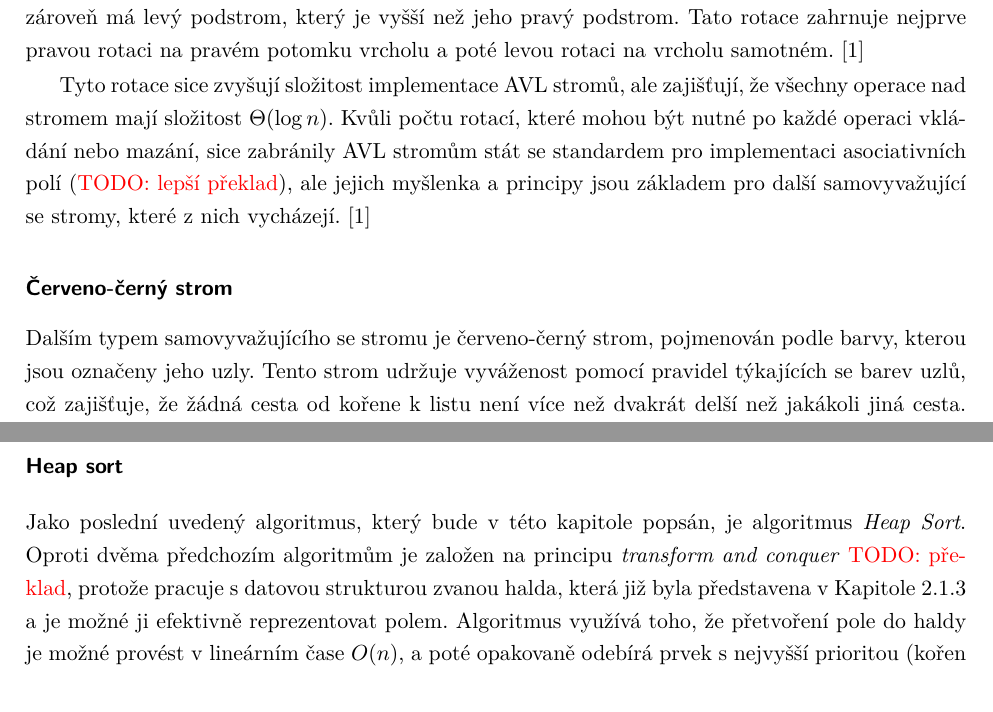
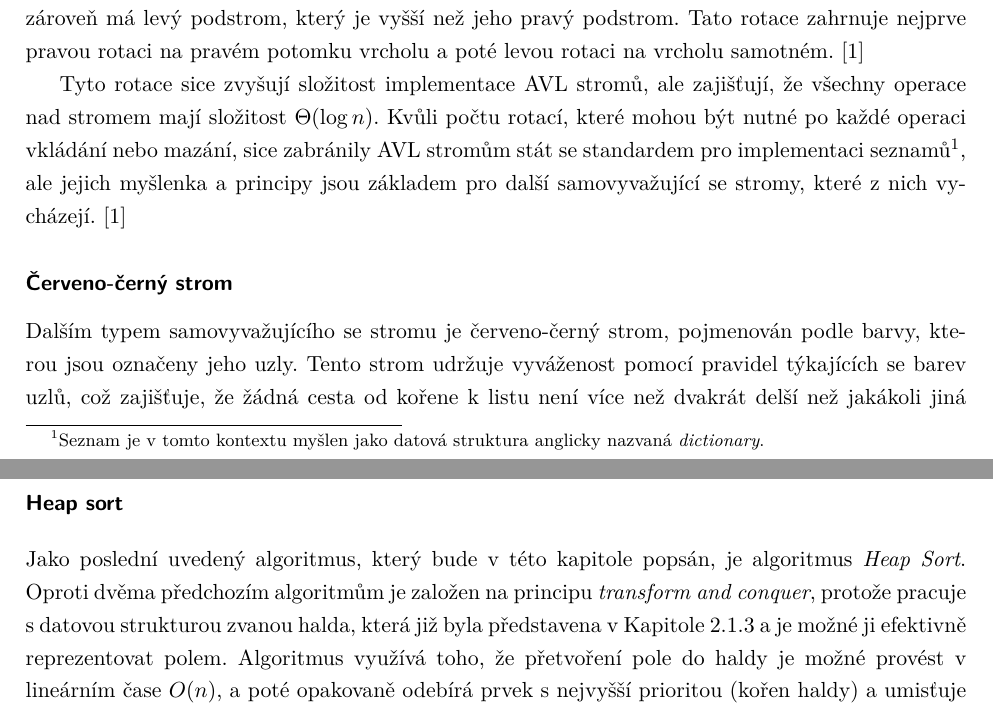
Before and after one commit to Kkobarii/master-thesis, a LaTeX thesis (src/main.tex, which reads src/chapters/theory/Content.tex): two parts of pages 17 and 31 of 47, joined at a grey line, cut so that both start at the same text. Compiled offline with pdfLaTeX.

Commit message:
wording and translation fixes

```diff
--- a/src/chapters/theory/Content.tex
+++ b/src/chapters/theory/Content.tex
@@ -95,12 +95,12 @@ Vyvážení AVL stromů se udržuje pomocí rotací, které jsou prováděny po
 
 Názornou ukázku pravých variant rotací (R a RL) je možné vidět na \customref{Obrázku}{img:avl_rotations}. Během rotace se mění struktura podstromu, což umožňuje obnovit vyváženost stromu a zajistit, že všechny operace zůstanou v logaritmické složitosti. Například \textbf{pravá rotace} se provádí, když levý podstrom vrcholu je příliš vysoký, a zahrnuje přesunutí levého potomka vrcholu nahoru a samotného vrcholu dolů do pravého podstromu. Akce přesunutí potomka nahoru je znázorněna oranžovou šipkou nad daným vrcholem. \textbf{Dvojitá pravá-levá rotace} se provádí, když pravý podstrom vrcholu je příliš vysoký a zároveň má levý podstrom, který je vyšší než jeho pravý podstrom. Tato rotace zahrnuje nejprve pravou rotaci na pravém potomku vrcholu a poté levou rotaci na vrcholu samotném.~\cite{levitin}
 
-Tyto rotace sice zvyšují složitost implementace AVL stromů, ale zajišťují, že všechny operace nad stromem mají složitost $\Theta(\log n)$. Kvůli počtu rotací, které mohou být nutné po každé operaci vkládání nebo mazání, sice zabránily AVL stromům stát se standardem pro implementaci asociativních polí (\todo{lepší překlad}), ale jejich myšlenka a principy jsou základem pro další samovyvažující se stromy, které z nich vycházejí.~\cite{levitin}
+Tyto rotace sice zvyšují složitost implementace AVL stromů, ale zajišťují, že všechny operace nad stromem mají složitost $\Theta(\log n)$. Kvůli počtu rotací, které mohou být nutné po každé operaci vkládání nebo mazání, sice zabránily AVL stromům stát se standardem pro implementaci seznamů\footnote{Seznam je v tomto kontextu myšlen jako datová struktura anglicky nazvaná \textit{dictionary}.}, ale jejich myšlenka a principy jsou základem pro další samovyvažující se stromy, které z nich vycházejí.~\cite{levitin}
 
 
 \subsubsection*{Červeno-černý strom}
 
-Dalším typem samovyvažujícího se stromu je červeno-černý strom, pojmenován podle barvy, kterou jsou označeny jeho uzly. Tento strom udržuje vyváženost pomocí pravidel týkajících se barev uzlů, což zajišťuje, že žádná cesta od kořene k listu není více než dvakrát delší než jakákoli jiná cesta. Červeno-černé stromy jsou často používány v implementacích asociativních polí, jako jsou například mapy a množiny, protože poskytují dobrý kompromis mezi složitostí implementace a výkonem. Příklad červeno-černého stromu je znázorněn na \customref{Obrázku}{img:rb}.~\cite{cormen}
+Dalším typem samovyvažujícího se stromu je červeno-černý strom, pojmenován podle barvy, kterou jsou označeny jeho uzly. Tento strom udržuje vyváženost pomocí pravidel týkajících se barev uzlů, což zajišťuje, že žádná cesta od kořene k listu není více než dvakrát delší než jakákoli jiná cesta. Červeno-černé stromy jsou často používány v implementacích map a množin, protože poskytují dobrý kompromis mezi složitostí implementace a výkonem. Příklad červeno-černého stromu je znázorněn na \customref{Obrázku}{img:rb}.~\cite{cormen}
 
 \begin{figure}[ht]
     \centering
@@ -369,7 +369,7 @@ Algoritmus \textit{Quick Sort} je nestabilní, protože může měnit pořadí p
 
 \subsubsection*{Heap sort}
 
-Jako poslední uvedený algoritmus, který bude v této kapitole popsán, je algoritmus \textit{Heap Sort}. Oproti dvěma předchozím algoritmům je založen na principu \textit{transform and conquer} \todo{překlad}, protože pracuje s datovou strukturou zvanou halda, která již byla představena v \customref{Kapitole}{sec:priority_queues} a je možné ji efektivně reprezentovat polem. Algoritmus využívá toho, že přetvoření pole do haldy je možné provést v lineárním čase $O(n)$, a poté opakovaně odebírá prvek s nejvyšší prioritou (kořen haldy) a umisťuje ho na konec pole, čímž postupně vytváří seřazené pole. Druhá část algoritmu má složitost $O(n \log n)$ a díky tomu, že obě části algoritmu jsou prováděny sekvenčně, celková časová složitost algoritmu \textit{Heap Sort} je $\Theta(n \log n)$ v nejhorším, průměrném i nejlepším případě.~\cite{levitin}
+Jako poslední uvedený algoritmus, který bude v této kapitole popsán, je algoritmus \textit{Heap Sort}. Oproti dvěma předchozím algoritmům je založen na principu \textit{transform and conquer}, protože pracuje s datovou strukturou zvanou halda, která již byla představena v \customref{Kapitole}{sec:priority_queues} a je možné ji efektivně reprezentovat polem. Algoritmus využívá toho, že přetvoření pole do haldy je možné provést v lineárním čase $O(n)$, a poté opakovaně odebírá prvek s nejvyšší prioritou (kořen haldy) a umisťuje ho na konec pole, čímž postupně vytváří seřazené pole. Druhá část algoritmu má složitost $O(n \log n)$ a díky tomu, že obě části algoritmu jsou prováděny sekvenčně, celková časová složitost algoritmu \textit{Heap Sort} je $\Theta(n \log n)$ v nejhorším, průměrném i nejlepším případě.~\cite{levitin}
 
 \begin{listing}[ht]
 \input{code/theoryContent/heapSort.tex}
```
Also changed, not shown: src/chapters/theory/Content.tex (4 more changed lines).
